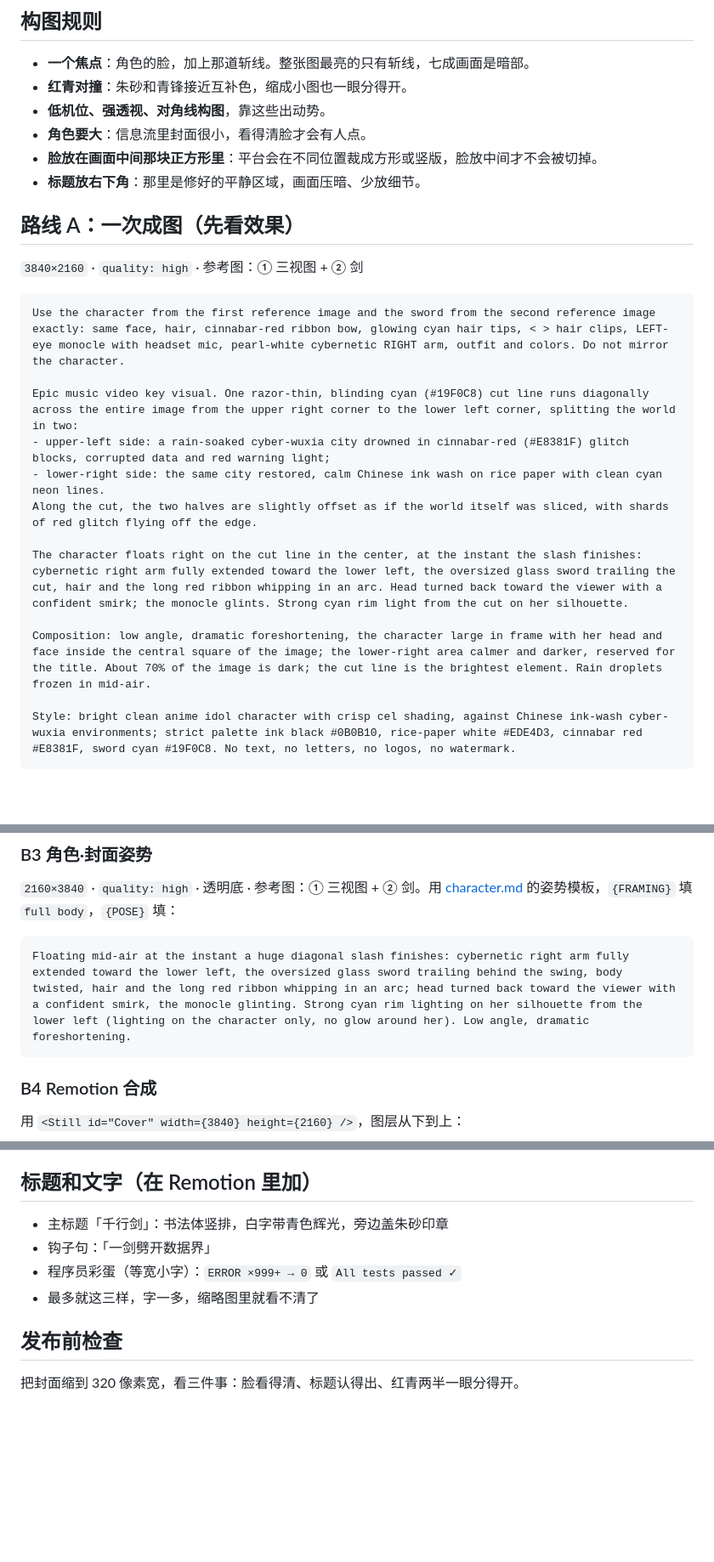
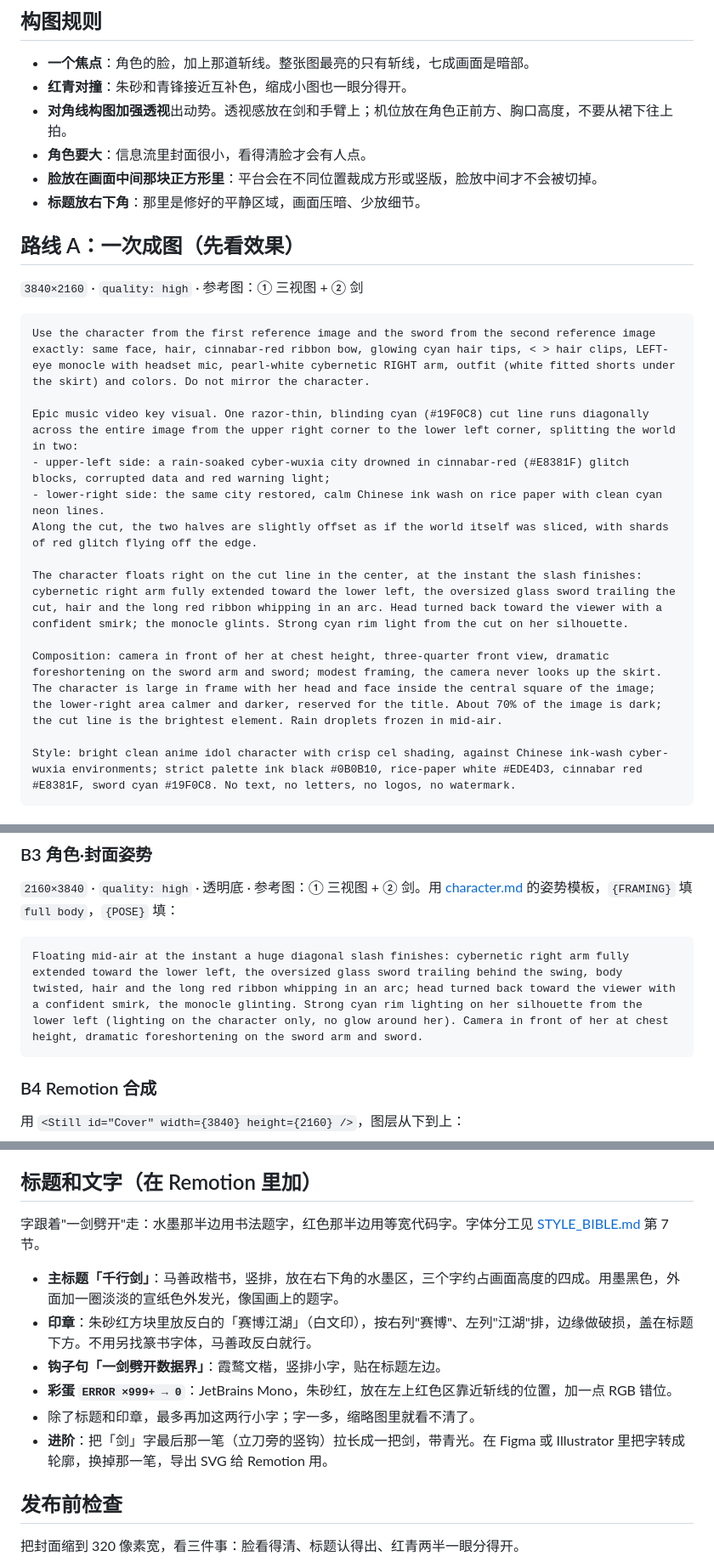
Before and after one commit to teosam89/QianHangJian, a Markdown page: prompts/cover.md, 3 parts joined by grey strips. Shown at 85% size. Rendered like a GitHub page; blank space fills up the shorter version.

````diff
--- a/prompts/cover.md
+++ b/prompts/cover.md
@@ -10,7 +10,7 @@
 
 - **一个焦点**：角色的脸，加上那道斩线。整张图最亮的只有斩线，七成画面是暗部。
 - **红青对撞**：朱砂和青锋接近互补色，缩成小图也一眼分得开。
-- **低机位、强透视、对角线构图**，靠这些出动势。
+- **对角线构图加强透视**出动势。透视感放在剑和手臂上；机位放在角色正前方、胸口高度，不要从裙下往上拍。
 - **角色要大**：信息流里封面很小，看得清脸才会有人点。
 - **脸放在画面中间那块正方形里**：平台会在不同位置裁成方形或竖版，脸放中间才不会被切掉。
 - **标题放右下角**：那里是修好的平静区域，画面压暗、少放细节。
@@ -20,7 +20,7 @@
 `3840×2160` · `quality: high` · 参考图：① 三视图 + ② 剑
 
 ```text
-Use the character from the first reference image and the sword from the second reference image exactly: same face, hair, cinnabar-red ribbon bow, glowing cyan hair tips, < > hair clips, LEFT-eye monocle with headset mic, pearl-white cybernetic RIGHT arm, outfit and colors. Do not mirror the character.
+Use the character from the first reference image and the sword from the second reference image exactly: same face, hair, cinnabar-red ribbon bow, glowing cyan hair tips, < > hair clips, LEFT-eye monocle with headset mic, pearl-white cybernetic RIGHT arm, outfit (white fitted shorts under the skirt) and colors. Do not mirror the character.
 
 Epic music video key visual. One razor-thin, blinding cyan (#19F0C8) cut line runs diagonally across the entire image from the upper right corner to the lower left corner, splitting the world in two:
 - upper-left side: a rain-soaked cyber-wuxia city drowned in cinnabar-red (#E8381F) glitch blocks, corrupted data and red warning light;
@@ -29,7 +29,7 @@ Along the cut, the two halves are slightly offset as if the world itself was sli
 
 The character floats right on the cut line in the center, at the instant the slash finishes: cybernetic right arm fully extended toward the lower left, the oversized glass sword trailing the cut, hair and the long red ribbon whipping in an arc. Head turned back toward the viewer with a confident smirk; the monocle glints. Strong cyan rim light from the cut on her silhouette.
 
-Composition: low angle, dramatic foreshortening, the character large in frame with her head and face inside the central square of the image; the lower-right area calmer and darker, reserved for the title. About 70% of the image is dark; the cut line is the brightest element. Rain droplets frozen in mid-air.
+Composition: camera in front of her at chest height, three-quarter front view, dramatic foreshortening on the sword arm and sword; modest framing, the camera never looks up the skirt. The character is large in frame with her head and face inside the central square of the image; the lower-right area calmer and darker, reserved for the title. About 70% of the image is dark; the cut line is the brightest element. Rain droplets frozen in mid-air.
 
 Style: bright clean anime idol character with crisp cel shading, against Chinese ink-wash cyber-wuxia environments; strict palette ink black #0B0B10, rice-paper white #EDE4D3, cinnabar red #E8381F, sword cyan #19F0C8. No text, no letters, no logos, no watermark.
 ```
@@ -59,7 +59,7 @@ Edit the reference image. Keep exactly the same city, composition and camera ang
 `2160×3840` · `quality: high` · 透明底 · 参考图：① 三视图 + ② 剑。用 [character.md](character.md) 的姿势模板，`{FRAMING}` 填 `full body`，`{POSE}` 填：
 
 ```text
-Floating mid-air at the instant a huge diagonal slash finishes: cybernetic right arm fully extended toward the lower left, the oversized glass sword trailing behind the swing, body twisted, hair and the long red ribbon whipping in an arc; head turned back toward the viewer with a confident smirk, the monocle glinting. Strong cyan rim lighting on her silhouette from the lower left (lighting on the character only, no glow around her). Low angle, dramatic foreshortening.
+Floating mid-air at the instant a huge diagonal slash finishes: cybernetic right arm fully extended toward the lower left, the oversized glass sword trailing behind the swing, body twisted, hair and the long red ribbon whipping in an arc; head turned back toward the viewer with a confident smirk, the monocle glinting. Strong cyan rim lighting on her silhouette from the lower left (lighting on the character only, no glow around her). Camera in front of her at chest height, dramatic foreshortening on the sword arm and sword.
 ```
 
 ### B4 Remotion 合成
@@ -80,10 +80,14 @@ Floating mid-air at the instant a huge diagonal slash finishes: cybernetic right
 
 ## 标题和文字（在 Remotion 里加）
 
-- 主标题「千行剑」：书法体竖排，白字带青色辉光，旁边盖朱砂印章
-- 钩子句：「一剑劈开数据界」
-- 程序员彩蛋（等宽小字）：`ERROR ×999+ → 0` 或 `All tests passed ✓`
-- 最多就这三样，字一多，缩略图里就看不清了
+字跟着"一剑劈开"走：水墨那半边用书法题字，红色那半边用等宽代码字。字体分工见 [STYLE_BIBLE.md](../STYLE_BIBLE.md) 第 7 节。
+
+- **主标题「千行剑」**：马善政楷书，竖排，放在右下角的水墨区，三个字约占画面高度的四成。用墨黑色，外面加一圈淡淡的宣纸色外发光，像国画上的题字。
+- **印章**：朱砂红方块里放反白的「赛博江湖」（白文印），按右列"赛博"、左列"江湖"排，边缘做破损，盖在标题下方。不用另找篆书字体，马善政反白就行。
+- **钩子句「一剑劈开数据界」**：霞鹜文楷，竖排小字，贴在标题左边。
+- **彩蛋 `ERROR ×999+ → 0`**：JetBrains Mono，朱砂红，放在左上红色区靠近斩线的位置，加一点 RGB 错位。
+- 除了标题和印章，最多再加这两行小字；字一多，缩略图里就看不清了。
+- **进阶**：把「剑」字最后那一笔（立刀旁的竖钩）拉长成一把剑，带青光。在 Figma 或 Illustrator 里把字转成轮廓，换掉那一笔，导出 SVG 给 Remotion 用。
 
 ## 发布前检查
 
````
Also changed, not shown: STYLE_BIBLE.md (+27 -5 lines), prompts/character.md (+5 -5 lines).
